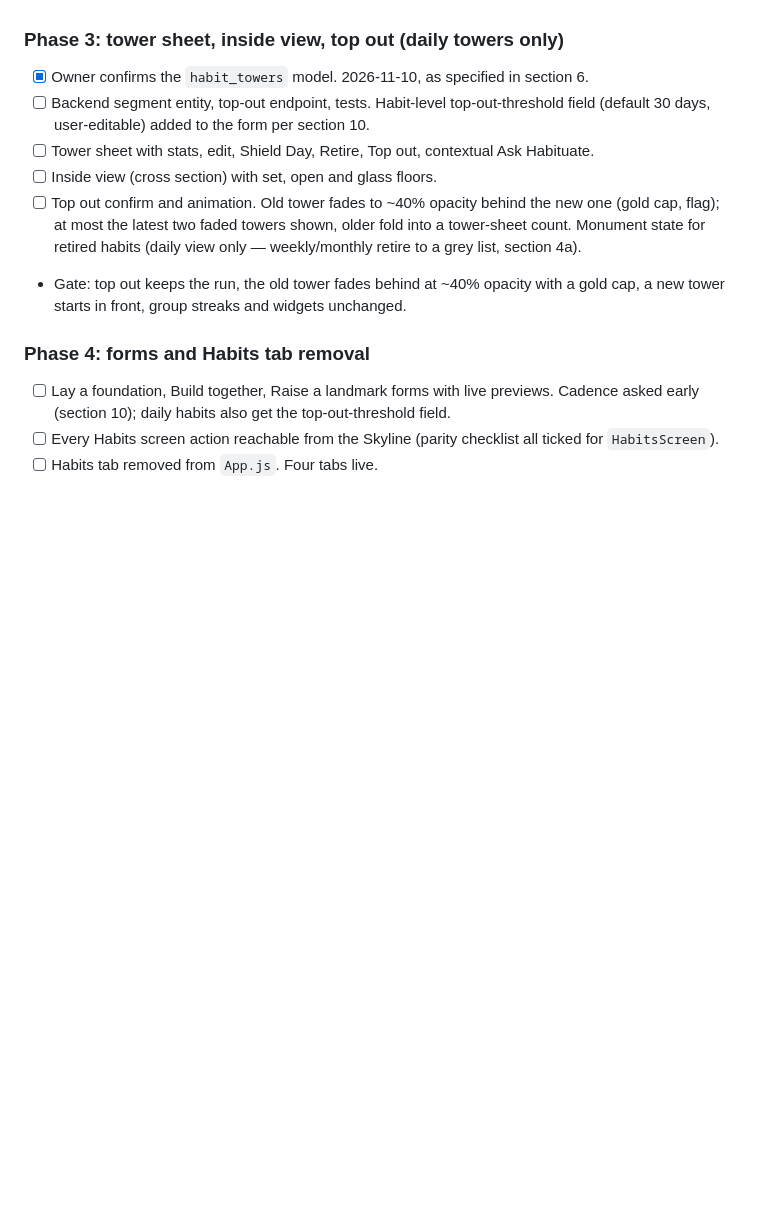
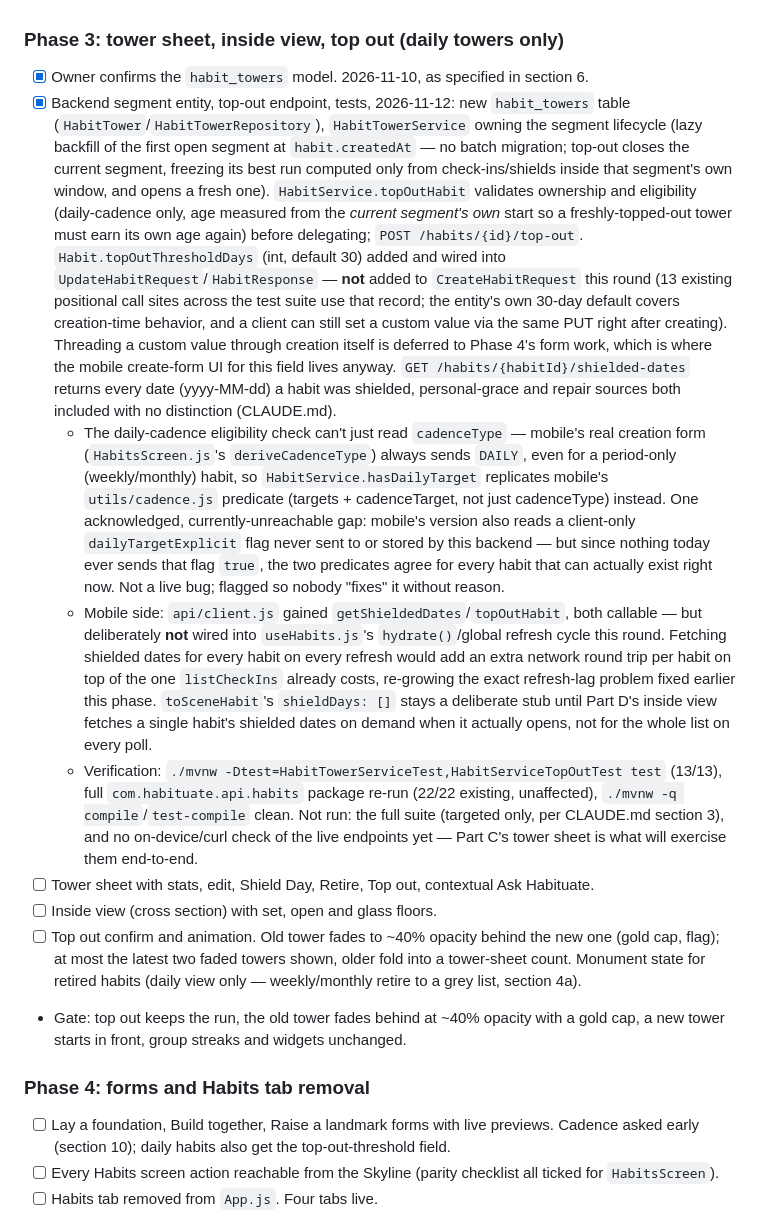
Before and after one commit to sa1dasari/habituate, a Markdown page: SKYLINE.md, the part around the change. Rendered like a GitHub page; blank space fills up the shorter version.

Commit message:
Tick Phase 3a (backend segment entity, top-out, shielded-dates) in SKYLINE.md
Documents the hasDailyTarget replication decision, the
CreateHabitRequest deferral to Phase 4, and why shielded-dates isn't
wired into the global refresh cycle yet.

```diff
--- a/SKYLINE.md
+++ b/SKYLINE.md
@@ -237,7 +237,10 @@ Revised 2026-11-10 (`SKYLINE-ADDENDUM.md` section 8) — not yet applied to the
 
 ### Phase 3: tower sheet, inside view, top out (daily towers only)
 - [x] Owner confirms the `habit_towers` model. 2026-11-10, as specified in section 6.
-- [ ] Backend segment entity, top-out endpoint, tests. Habit-level top-out-threshold field (default 30 days, user-editable) added to the form per section 10.
+- [x] Backend segment entity, top-out endpoint, tests, 2026-11-12: new `habit_towers` table (`HabitTower`/`HabitTowerRepository`), `HabitTowerService` owning the segment lifecycle (lazy backfill of the first open segment at `habit.createdAt` — no batch migration; top-out closes the current segment, freezing its best run computed only from check-ins/shields inside that segment's own window, and opens a fresh one). `HabitService.topOutHabit` validates ownership and eligibility (daily-cadence only, age measured from the *current segment's own* start so a freshly-topped-out tower must earn its own age again) before delegating; `POST /habits/{id}/top-out`. `Habit.topOutThresholdDays` (int, default 30) added and wired into `UpdateHabitRequest`/`HabitResponse` — **not** added to `CreateHabitRequest` this round (13 existing positional call sites across the test suite use that record; the entity's own 30-day default covers creation-time behavior, and a client can still set a custom value via the same PUT right after creating). Threading a custom value through creation itself is deferred to Phase 4's form work, which is where the mobile create-form UI for this field lives anyway. `GET /habits/{habitId}/shielded-dates` returns every date (yyyy-MM-dd) a habit was shielded, personal-grace and repair sources both included with no distinction (CLAUDE.md).
+  - The daily-cadence eligibility check can't just read `cadenceType` — mobile's real creation form (`HabitsScreen.js`'s `deriveCadenceType`) always sends `DAILY`, even for a period-only (weekly/monthly) habit, so `HabitService.hasDailyTarget` replicates mobile's `utils/cadence.js` predicate (targets + cadenceTarget, not just cadenceType) instead. One acknowledged, currently-unreachable gap: mobile's version also reads a client-only `dailyTargetExplicit` flag never sent to or stored by this backend — but since nothing today ever sends that flag `true`, the two predicates agree for every habit that can actually exist right now. Not a live bug; flagged so nobody "fixes" it without reason.
+  - Mobile side: `api/client.js` gained `getShieldedDates`/`topOutHabit`, both callable — but deliberately **not** wired into `useHabits.js`'s `hydrate()`/global refresh cycle this round. Fetching shielded dates for every habit on every refresh would add an extra network round trip per habit on top of the one `listCheckIns` already costs, re-growing the exact refresh-lag problem fixed earlier this phase. `toSceneHabit`'s `shieldDays: []` stays a deliberate stub until Part D's inside view fetches a single habit's shielded dates on demand when it actually opens, not for the whole list on every poll.
+  - Verification: `./mvnw -Dtest=HabitTowerServiceTest,HabitServiceTopOutTest test` (13/13), full `com.habituate.api.habits` package re-run (22/22 existing, unaffected), `./mvnw -q compile`/`test-compile` clean. Not run: the full suite (targeted only, per CLAUDE.md section 3), and no on-device/curl check of the live endpoints yet — Part C's tower sheet is what will exercise them end-to-end.
 - [ ] Tower sheet with stats, edit, Shield Day, Retire, Top out, contextual Ask Habituate.
 - [ ] Inside view (cross section) with set, open and glass floors.
 - [ ] Top out confirm and animation. Old tower fades to ~40% opacity behind the new one (gold cap, flag); at most the latest two faded towers shown, older fold into a tower-sheet count. Monument state for retired habits (daily view only — weekly/monthly retire to a grey list, section 4a).
```
